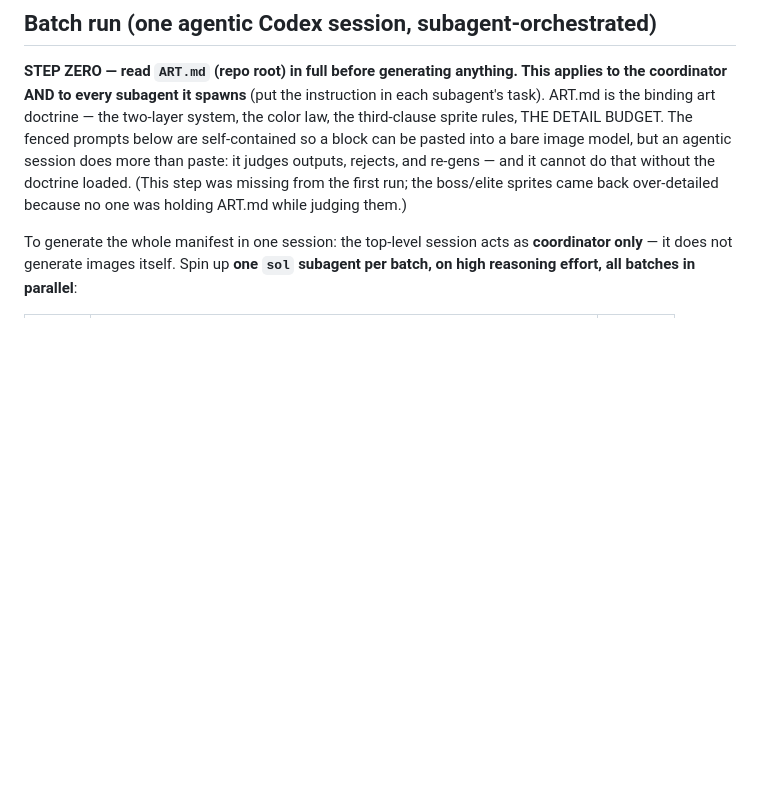
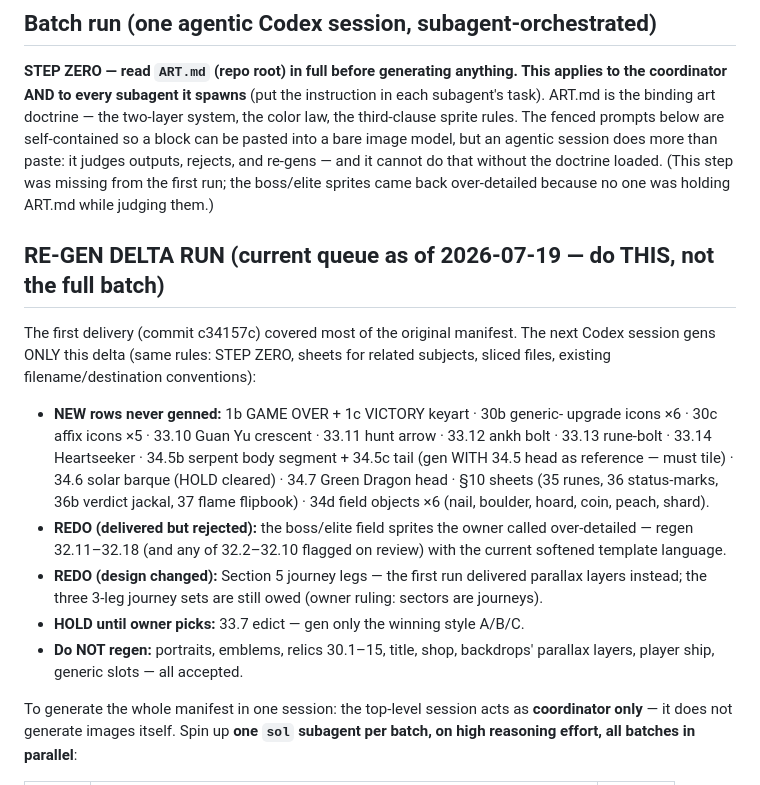
Before and after one commit to kangofthecastle/goldwake, a Markdown page: art/PROMPTS.md, the part around the change. Drawn GitHub-style; blank space fills up the shorter version.

Commit message:
PROMPTS.md: re-gen delta run brief — the exact queue for the next Codex session
New-only rows, boss/elite redos with softened language, journey-leg redos,
edict HOLD, explicit do-not-regen list; stale DETAIL BUDGET reference removed
from STEP ZERO.

Co-Authored-By: Claude Fable 5 <noreply@anthropic.com>

```diff
--- a/art/PROMPTS.md
+++ b/art/PROMPTS.md
@@ -22,13 +22,38 @@ Sections: 1 title keyart · 2 pantheon emblems (5) · 3 god card portraits (15)
 **STEP ZERO — read `ART.md` (repo root) in full before generating anything.
 This applies to the coordinator AND to every subagent it spawns** (put the
 instruction in each subagent's task). ART.md is the binding art doctrine — the
-two-layer system, the color law, the third-clause sprite rules, THE DETAIL
-BUDGET. The fenced prompts below are self-contained so a block can be pasted
+two-layer system, the color law, the third-clause sprite rules. The fenced
+prompts below are self-contained so a block can be pasted
 into a bare image model, but an agentic session does more than paste: it
 judges outputs, rejects, and re-gens — and it cannot do that without the
 doctrine loaded. (This step was missing from the first run; the boss/elite
 sprites came back over-detailed because no one was holding ART.md while
 judging them.)
+
+## RE-GEN DELTA RUN (current queue as of 2026-07-19 — do THIS, not the full batch)
+
+The first delivery (commit c34157c) covered most of the original manifest.
+The next Codex session gens ONLY this delta (same rules: STEP ZERO, sheets
+for related subjects, sliced files, existing filename/destination
+conventions):
+
+- **NEW rows never genned:** 1b GAME OVER + 1c VICTORY keyart · 30b generic-
+  upgrade icons ×6 · 30c affix icons ×5 · 33.10 Guan Yu crescent · 33.11
+  hunt arrow · 33.12 ankh bolt · 33.13 rune-bolt · 33.14 Heartseeker ·
+  34.5b serpent body segment + 34.5c tail (gen WITH 34.5 head as reference —
+  must tile) · 34.6 solar barque (HOLD cleared) · 34.7 Green Dragon head ·
+  §10 sheets (35 runes, 36 status-marks, 36b verdict jackal, 37 flame
+  flipbook) · 34d field objects ×6 (nail, boulder, hoard, coin, peach,
+  shard).
+- **REDO (delivered but rejected):** the boss/elite field sprites the owner
+  called over-detailed — regen 32.11–32.18 (and any of 32.2–32.10 flagged on
+  review) with the current softened template language.
+- **REDO (design changed):** Section 5 journey legs — the first run delivered
+  parallax layers instead; the three 3-leg journey sets are still owed
+  (owner ruling: sectors are journeys).
+- **HOLD until owner picks:** 33.7 edict — gen only the winning style A/B/C.
+- **Do NOT regen:** portraits, emblems, relics 30.1–15, title, shop,
+  backdrops' parallax layers, player ship, generic slots — all accepted.
 
 To generate the whole manifest in one session: the top-level session acts as
 **coordinator only** — it does not generate images itself. Spin up **one `sol`
```
